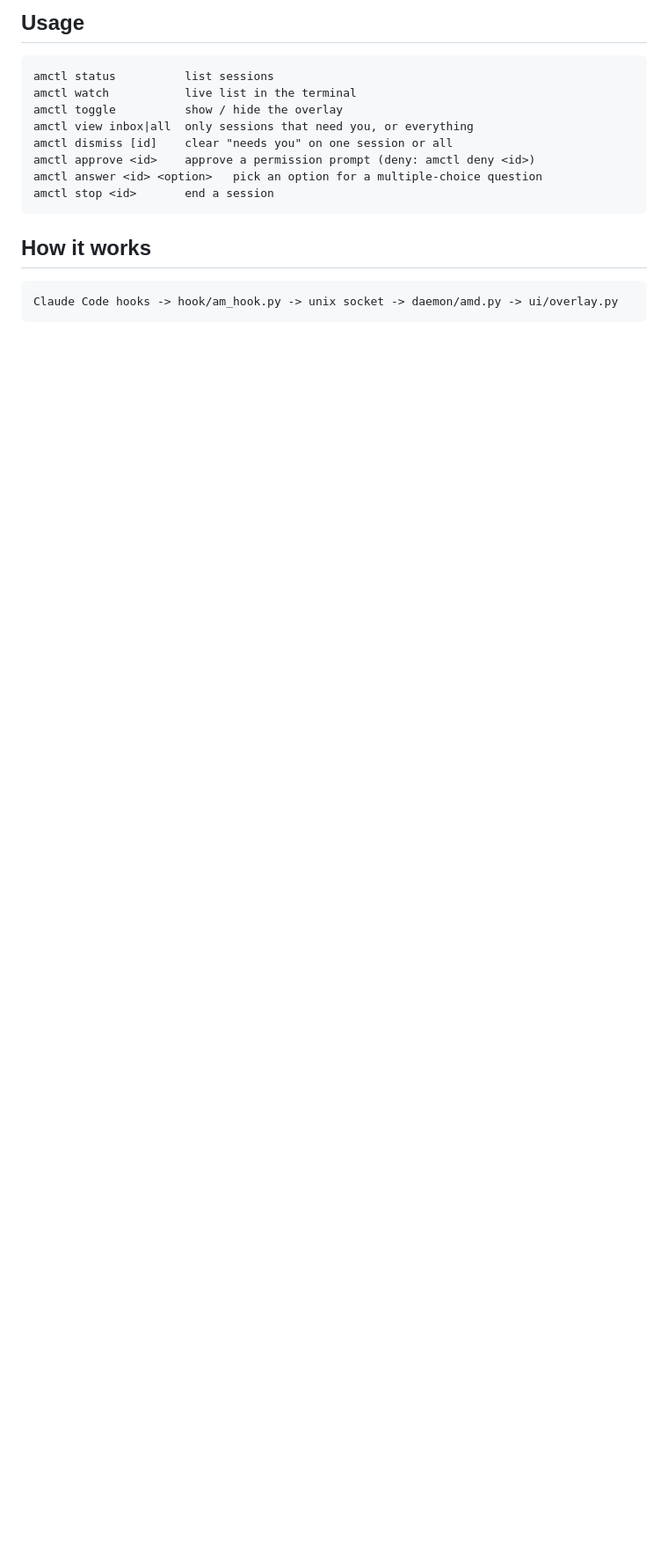
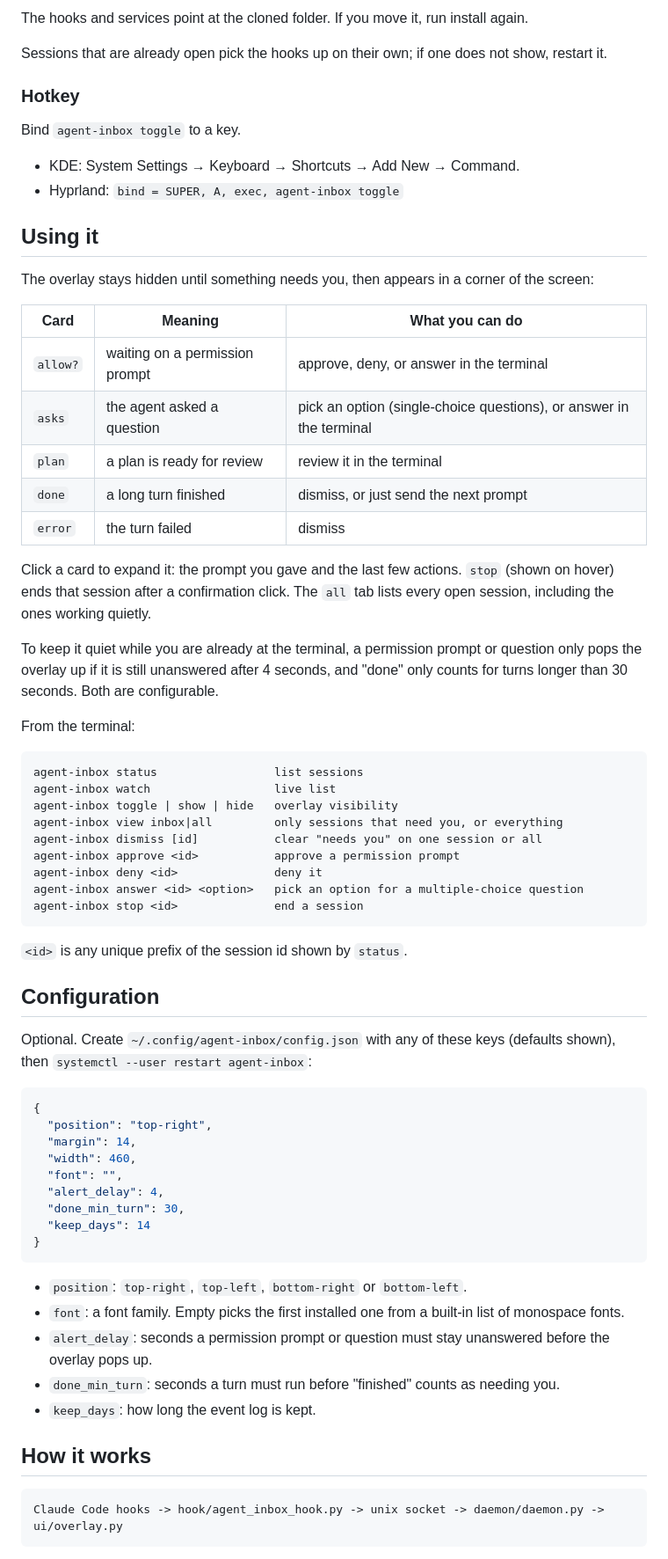
Before and after one commit to vp916/agent-inbox, a Markdown page: README.md, the part around one of its changes. Shown at 88% size. Drawn GitHub-style; blank space fills up the shorter version.

````diff
--- a/README.md
+++ b/README.md
@@ -29,20 +44,72 @@ Bind `amctl toggle` to a key to show and hide the overlay.
 
-## Usage
+The hooks and services point at the cloned folder. If you move it, run install again.
+
+Sessions that are already open pick the hooks up on their own; if one does not show, restart it.
+
+### Hotkey
+
+Bind `agent-inbox toggle` to a key.
+
+- KDE: System Settings → Keyboard → Shortcuts → Add New → Command.
+- Hyprland: `bind = SUPER, A, exec, agent-inbox toggle`
+
+## Using it
+
+The overlay stays hidden until something needs you, then appears in a corner of the screen:
+
+| Card | Meaning | What you can do |
+|---|---|---|
+| `allow?` | waiting on a permission prompt | approve, deny, or answer in the terminal |
+| `asks` | the agent asked a question | pick an option (single-choice questions), or answer in the terminal |
+| `plan` | a plan is ready for review | review it in the terminal |
+| `done` | a long turn finished | dismiss, or just send the next prompt |
+| `error` | the turn failed | dismiss |
+
+Click a card to expand it: the prompt you gave and the last few actions. `stop` (shown on hover) ends that session after a confirmation click. The `all` tab lists every open session, including the ones working quietly.
+
+To keep it quiet while you are already at the terminal, a permission prompt or question only pops the overlay up if it is still unanswered after 4 seconds, and "done" only counts for turns longer than 30 seconds. Both are configurable.
+
+From the terminal:
 
 ```
-amctl status          list sessions
-amctl watch           live list in the terminal
-amctl toggle          show / hide the overlay
-amctl view inbox|all  only sessions that need you, or everything
-amctl dismiss [id]    clear "needs you" on one session or all
-amctl approve <id>    approve a permission prompt (deny: amctl deny <id>)
-amctl answer <id> <option>   pick an option for a multiple-choice question
-amctl stop <id>       end a session
+agent-inbox status                 list sessions
+agent-inbox watch                  live list
+agent-inbox toggle | show | hide   overlay visibility
+agent-inbox view inbox|all         only sessions that need you, or everything
+agent-inbox dismiss [id]           clear "needs you" on one session or all
+agent-inbox approve <id>           approve a permission prompt
+agent-inbox deny <id>              deny it
+agent-inbox answer <id> <option>   pick an option for a multiple-choice question
+agent-inbox stop <id>              end a session
 ```
+
+`<id>` is any unique prefix of the session id shown by `status`.
+
+## Configuration
+
+Optional. Create `~/.config/agent-inbox/config.json` with any of these keys (defaults shown), then `systemctl --user restart agent-inbox`:
+
+```json
+{
+  "position": "top-right",
+  "margin": 14,
+  "width": 460,
+  "font": "",
+  "alert_delay": 4,
+  "done_min_turn": 30,
+  "keep_days": 14
+}
+```
+
+- `position`: `top-right`, `top-left`, `bottom-right` or `bottom-left`.
+- `font`: a font family. Empty picks the first installed one from a built-in list of monospace fonts.
+- `alert_delay`: seconds a permission prompt or question must stay unanswered before the overlay pops up.
+- `done_min_turn`: seconds a turn must run before "finished" counts as needing you.
+- `keep_days`: how long the event log is kept.
 
 ## How it works
 
 ```
-Claude Code hooks -> hook/am_hook.py -> unix socket -> daemon/amd.py -> ui/overlay.py
+Claude Code hooks -> hook/agent_inbox_hook.py -> unix socket -> daemon/daemon.py -> ui/overlay.py
 ```
 
````
Also changed, not shown: other parts of README.md (+49 -13 lines), docs/preview.png, 12 other files.
